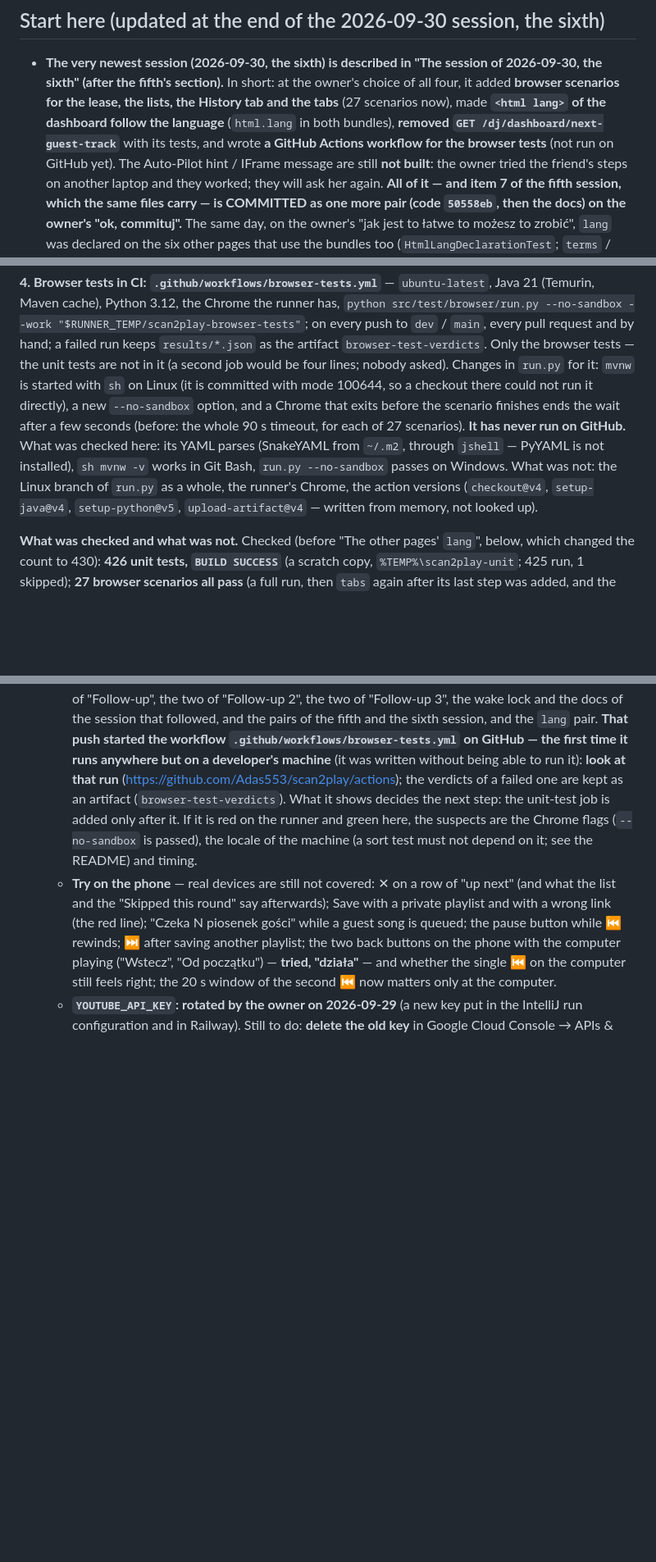
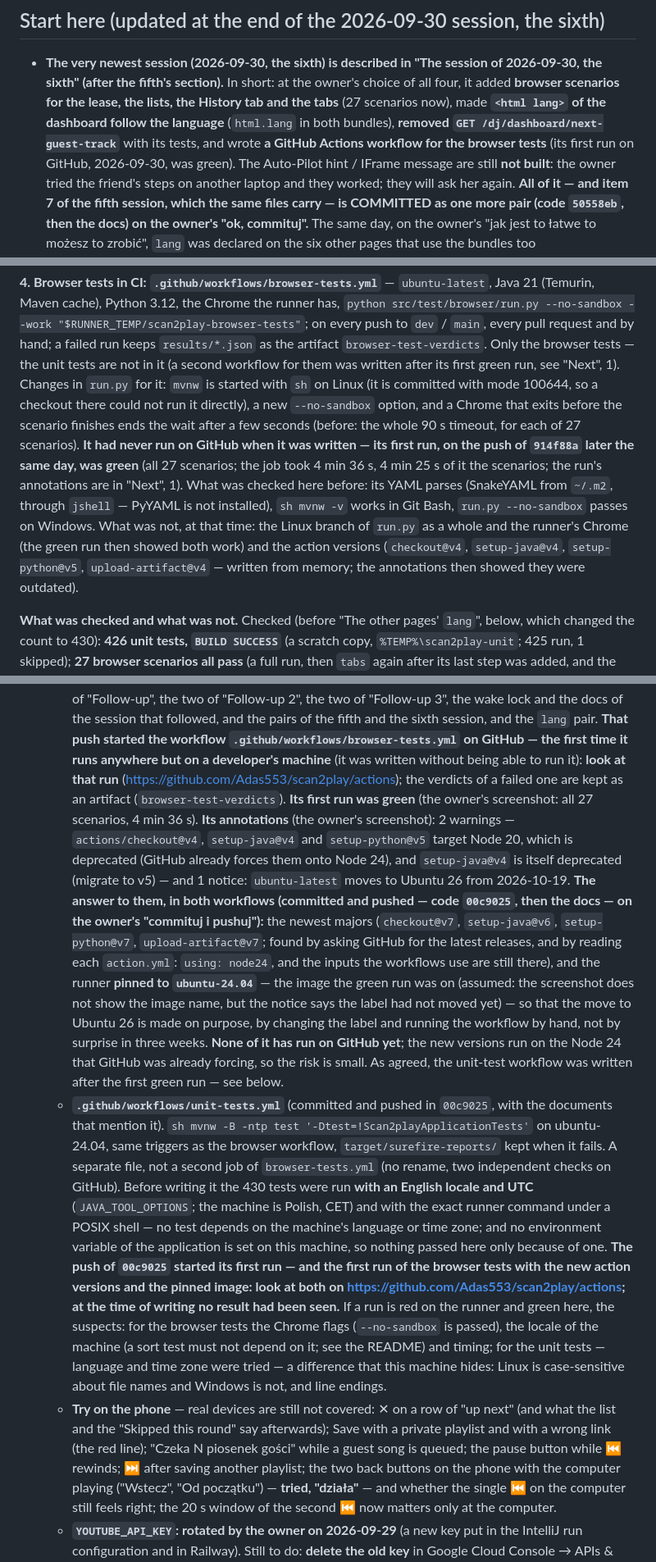
Before and after one commit to Adas553/scan2play, a Markdown page: SESSION_HANDOFF.md, 3 parts joined by grey strips. Shown at 82% size. GitHub-like rendering; blank space fills up the shorter version.

Commit message:
Document the unit-test workflow and the annotations of the first CI run, and record the push
PROJECT_CONTEXT.md: Sections 5.4 ("In CI": the first green run on GitHub, its annotations and the
answer to them, the second workflow) and 13 and 14 (the CI lines).

SESSION_HANDOFF.md: "Next", 1 - the first green run of the browser tests, its annotations (Node 20
deprecated, setup-java v4 deprecated, ubuntu-latest moving to Ubuntu 26 on 2026-10-19) and what was
done about them, the unit-test workflow, what to look at in the first runs of both and where a
difference between this machine and the runner could hide.

Co-Authored-By: Claude Sonnet 5.5 <noreply@anthropic.com>

```diff
--- a/SESSION_HANDOFF.md
+++ b/SESSION_HANDOFF.md
@@ -8,7 +8,7 @@ first session (2026-09-28, remote) is summarised at the bottom.
 - **The very newest session (2026-09-30, the sixth) is described in "The session of 2026-09-30, the sixth" (after the fifth's section).** In
   short: at the owner's choice of all four, it added **browser scenarios for the lease, the lists, the History tab and the tabs** (27 scenarios
   now), made **`<html lang>` of the dashboard follow the language** (`html.lang` in both bundles), **removed `GET /dj/dashboard/next-guest-track`**
-  with its tests, and wrote **a GitHub Actions workflow for the browser tests** (not run on GitHub yet). The Auto-Pilot hint / IFrame message
+  with its tests, and wrote **a GitHub Actions workflow for the browser tests** (its first run on GitHub, 2026-09-30, was green). The Auto-Pilot hint / IFrame message
   are still **not built**: the owner tried the friend's steps on another laptop and they worked; they will ask her again. **All of it — and
   item 7 of the fifth session, which the same files carry — is COMMITTED as one more pair (code `50558eb`, then the docs) on the owner's
   "ok, commituj".** The same day, on the owner's "jak jest to łatwe to możesz to zrobić", `lang` was declared on the six other pages that use the
@@ -951,12 +951,14 @@ still spoke of a client polling the endpoint) were corrected. Section 12 and Sec
 **4. Browser tests in CI: `.github/workflows/browser-tests.yml`** — `ubuntu-latest`, Java 21 (Temurin, Maven cache), Python 3.12, the Chrome the
 runner has, `python src/test/browser/run.py --no-sandbox --work "$RUNNER_TEMP/scan2play-browser-tests"`; on every push to `dev` / `main`, every
 pull request and by hand; a failed run keeps `results/*.json` as the artifact `browser-test-verdicts`. Only the browser tests — the unit tests
-are not in it (a second job would be four lines; nobody asked). Changes in `run.py` for it: `mvnw` is started with `sh` on Linux (it is committed
+are not in it (a second workflow for them was written after its first green run, see "Next", 1). Changes in `run.py` for it: `mvnw` is started with `sh` on Linux (it is committed
 with mode 100644, so a checkout there could not run it directly), a new `--no-sandbox` option, and a Chrome that exits before the scenario finishes
 ends the wait after a few seconds (before: the whole 90 s timeout, for each of 27 scenarios).
-**It has never run on GitHub.** What was checked here: its YAML parses (SnakeYAML from `~/.m2`, through `jshell` — PyYAML is not installed),
-`sh mvnw -v` works in Git Bash, `run.py --no-sandbox` passes on Windows. What was not: the Linux branch of `run.py` as a whole, the runner's Chrome,
-the action versions (`checkout@v4`, `setup-java@v4`, `setup-python@v5`, `upload-artifact@v4` — written from memory, not looked up).
+**It had never run on GitHub when it was written — its first run, on the push of `914f88a` later the same day, was green** (all 27 scenarios; the
+job took 4 min 36 s, 4 min 25 s of it the scenarios; the run's annotations are in "Next", 1). What was checked here before: its YAML parses
+(SnakeYAML from `~/.m2`, through `jshell` — PyYAML is not installed), `sh mvnw -v` works in Git Bash, `run.py --no-sandbox` passes on Windows. What was
+not, at that time: the Linux branch of `run.py` as a whole and the runner's Chrome (the green run then showed both work) and the action versions
+(`checkout@v4`, `setup-java@v4`, `setup-python@v5`, `upload-artifact@v4` — written from memory; the annotations then showed they were outdated).
 
 **What was checked and what was not.** Checked (before "The other pages' `lang`", below, which changed the count to 430): **426 unit tests, `BUILD SUCCESS`** (a scratch copy, `%TEMP%\scan2play-unit`; 425 run, 1 skipped);
 **27 browser scenarios all pass** (a full run, then `tabs` again after its last step was added, and the eight new ones twice more); 17 mutations
@@ -1031,8 +1033,27 @@ Updated 2026-09-30, at the end of the sixth session (the one of "The session of
      "Follow-up 3", the wake lock and the docs of the session that followed, and the pairs of the fifth and the sixth session, and the `lang` pair.
      **That push started the workflow `.github/workflows/browser-tests.yml` on GitHub — the first time it runs anywhere but on a developer's machine**
      (it was written without being able to run it): **look at that run** (https://github.com/Adas553/scan2play/actions); the verdicts of a
-     failed one are kept as an artifact (`browser-test-verdicts`). What it shows decides the next step: the unit-test job is added only after it. If it is red on the runner and green here, the suspects are the Chrome
-     flags (`--no-sandbox` is passed), the locale of the machine (a sort test must not depend on it; see the README) and timing.
+     failed one are kept as an artifact (`browser-test-verdicts`). **Its first run was green** (the owner's screenshot: all 27 scenarios,
+     4 min 36 s). **Its annotations** (the owner's screenshot): 2 warnings — `actions/checkout@v4`, `setup-java@v4` and `setup-python@v5` target
+     Node 20, which is deprecated (GitHub already forces them onto Node 24), and `setup-java@v4` is itself deprecated (migrate to v5) — and 1 notice:
+     `ubuntu-latest` moves to Ubuntu 26 from 2026-10-19. **The answer to them, in both workflows (committed and pushed — code `00c9025`, then the docs — on the owner's "commituj i pushuj"):** the newest majors
+     (`checkout@v7`, `setup-java@v6`, `setup-python@v7`, `upload-artifact@v7`; found by asking GitHub for the latest releases, and by reading
+     each `action.yml`: `using: node24`, and the inputs the workflows use are still there), and the runner **pinned to `ubuntu-24.04`** — the
+     image the green run was on (assumed: the screenshot does not show the image name, but the notice says the label had not moved yet) —
+     so that the move to Ubuntu 26 is made on purpose, by changing the label and running the workflow by hand, not by surprise in three
+     weeks. **None of it has run on GitHub yet**; the new versions run on the Node 24 that GitHub was already forcing, so the risk is small.
+     As agreed, the unit-test workflow was written after the first green run — see below.
+   - **`.github/workflows/unit-tests.yml`** (committed and pushed in `00c9025`, with the documents that mention it). `sh mvnw -B -ntp test
+     '-Dtest=!Scan2playApplicationTests'` on ubuntu-24.04, same triggers as the browser workflow, `target/surefire-reports/` kept when it
+     fails. A separate file, not a second job of `browser-tests.yml` (no rename, two independent checks on GitHub). Before writing it the
+     430 tests were run **with an English locale and UTC** (`JAVA_TOOL_OPTIONS`; the machine is Polish, CET) and with the exact runner
+     command under a POSIX shell — no test depends on the machine's language or time zone; and no environment variable of the application
+     is set on this machine, so nothing passed here only because of one. **The push of `00c9025` started its first run — and the first run of the browser
+     tests with the new action versions and the pinned image: look at both on https://github.com/Adas553/scan2play/actions; at the time of writing
+     no result had been seen.**
+     If a run is red on the runner and green here, the suspects: for the browser tests the Chrome flags (`--no-sandbox` is passed), the locale of
+     the machine (a sort test must not depend on it; see the README) and timing; for the unit tests — language and time zone were tried — a
+     difference that this machine hides: Linux is case-sensitive about file names and Windows is not, and line endings.
    - **Try on the phone** — real devices are still not covered: ✕ on a row of "up next" (and what the list and the "Skipped this round"
      say afterwards); Save with a private playlist and with a wrong link (the red line); "Czeka N piosenek gości" while a guest song
      is queued; the pause button while ⏮ rewinds; ⏭ after saving another playlist; the two back buttons on the phone with the computer
```
Also changed, not shown: PROJECT_CONTEXT.md (+15 -4 lines).
